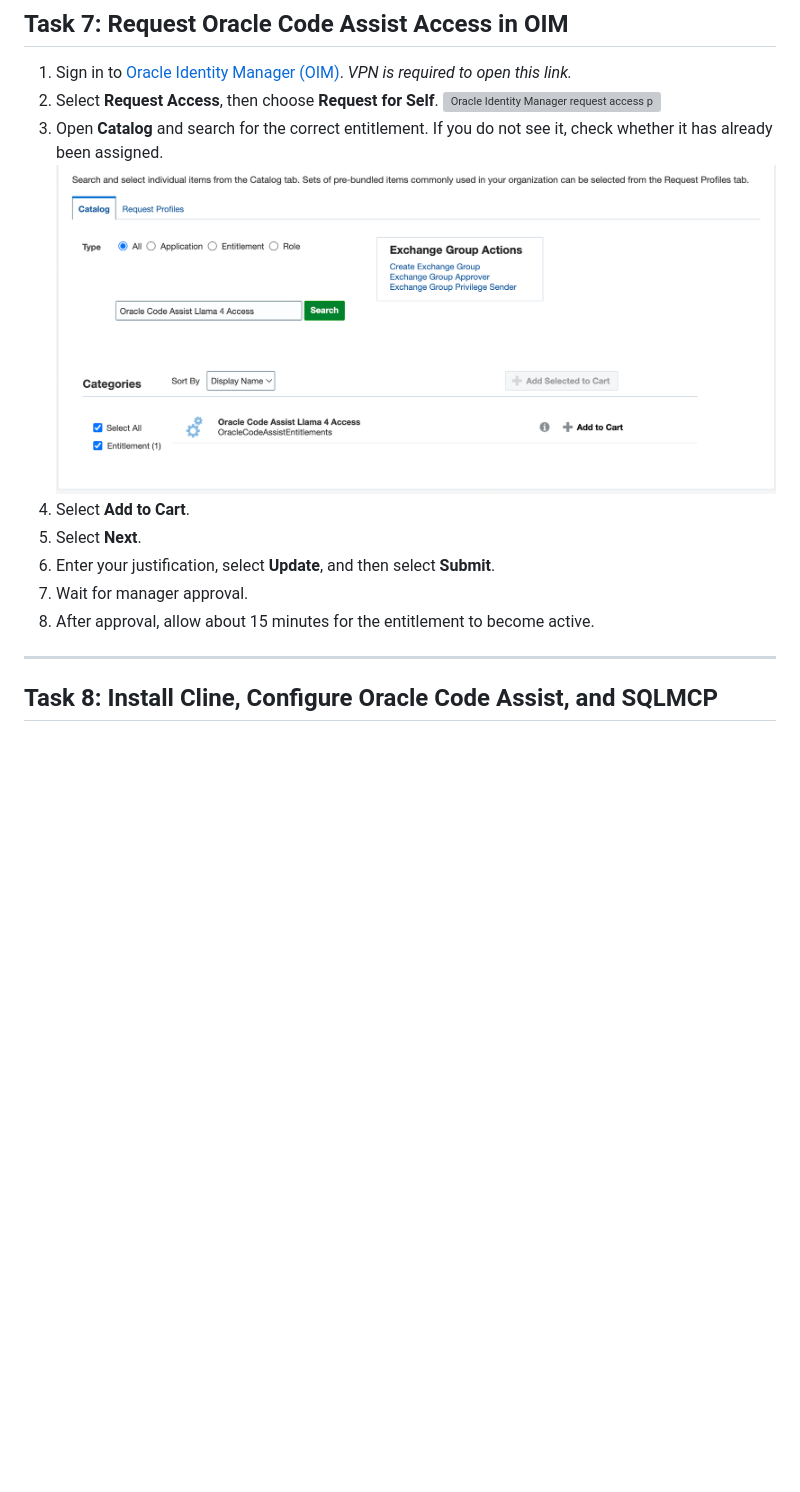
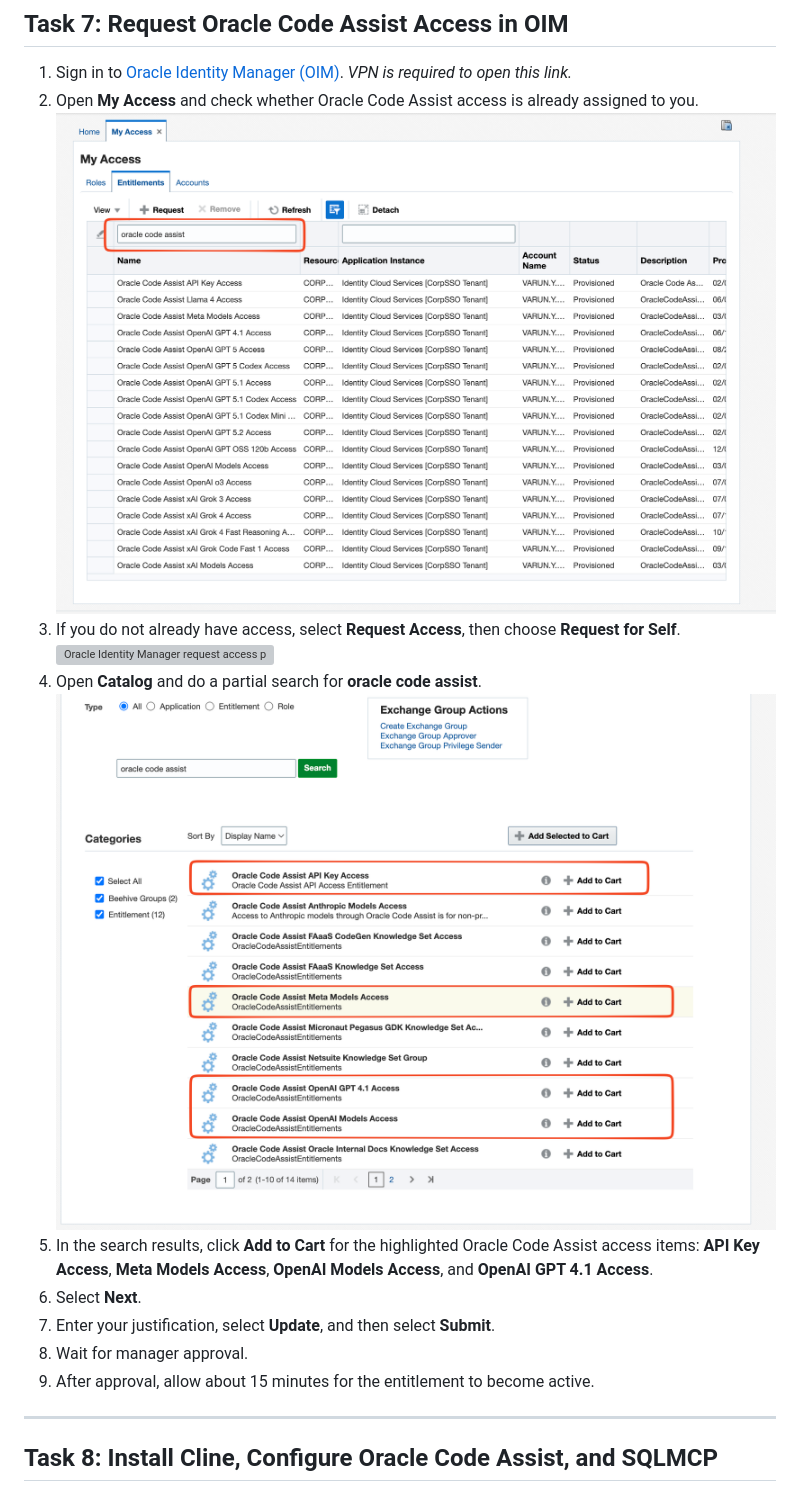
Before and after one commit to varunyn/vibe-code-setup, a Markdown page: mac-setup/mac-setup.md, the part around the change. GitHub-like rendering; pictures changed too: mac-setup/images/oim-catalog-search-results-oracle-code-assist.png (added), mac-setup/images/oim-my-access-entitlements.png (added); blank space fills up the shorter version; grey boxes are pictures that could not be loaded.

Commit message:
docs(mac-setup): clarify OIM access flow

```diff
--- a/mac-setup/mac-setup.md
+++ b/mac-setup/mac-setup.md
@@ -182,15 +182,17 @@ This sign-in is useful for source control workflows and for tools that integrate
 ## Task 7: Request Oracle Code Assist Access in OIM
 
 1. Sign in to [Oracle Identity Manager (OIM)](https://oim.oraclecorp.com/identity/faces/home). _VPN is required to open this link._
-2. Select **Request Access**, then choose **Request for Self**.
+2. Open **My Access** and check whether Oracle Code Assist access is already assigned to you.
+   ![Oracle Identity Manager My Access entitlements page showing Oracle Code Assist access already assigned](./images/oim-my-access-entitlements.png)
+3. If you do not already have access, select **Request Access**, then choose **Request for Self**.
    ![Oracle Identity Manager request access page with the Request for Self option](./images/oim-request-access-request-for-self.png)
-3. Open **Catalog** and search for the correct entitlement. If you do not see it, check whether it has already been assigned.
-   ![Oracle Identity Manager catalog search showing the entitlement lookup field](./images/oim-catalog-entitlement-search.png)
-4. Select **Add to Cart**.
-5. Select **Next**.
-6. Enter your justification, select **Update**, and then select **Submit**.
-7. Wait for manager approval.
-8. After approval, allow about 15 minutes for the entitlement to become active.
+4. Open **Catalog** and do a partial search for **oracle code assist**.
+   ![Oracle Identity Manager catalog search results showing Oracle Code Assist access items](./images/oim-catalog-search-results-oracle-code-assist.png)
+5. In the search results, click **Add to Cart** for the highlighted Oracle Code Assist access items: **API Key Access**, **Meta Models Access**, **OpenAI Models Access**, and **OpenAI GPT 4.1 Access**.
+6. Select **Next**.
+7. Enter your justification, select **Update**, and then select **Submit**.
+8. Wait for manager approval.
+9. After approval, allow about 15 minutes for the entitlement to become active.
 
 ---
 
```
